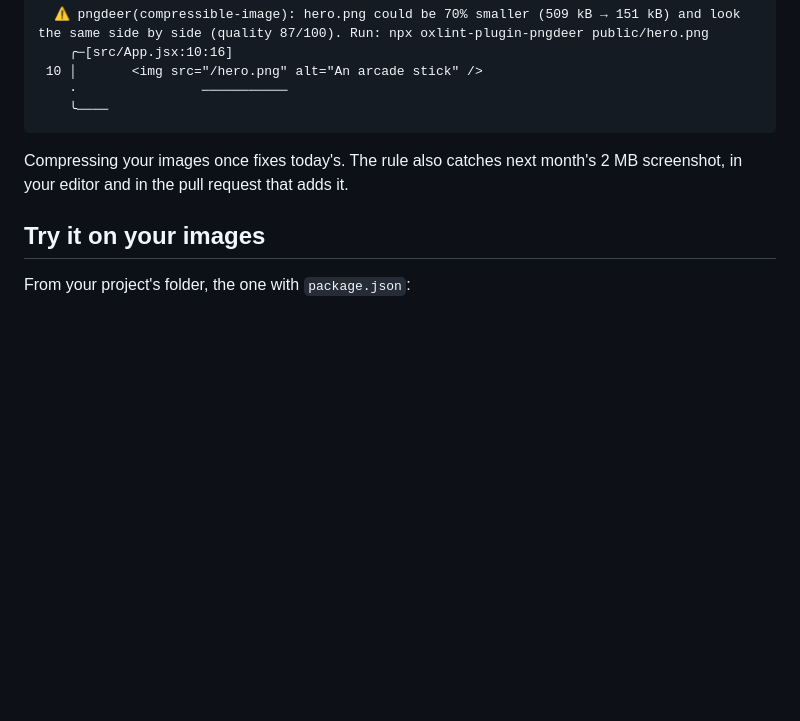
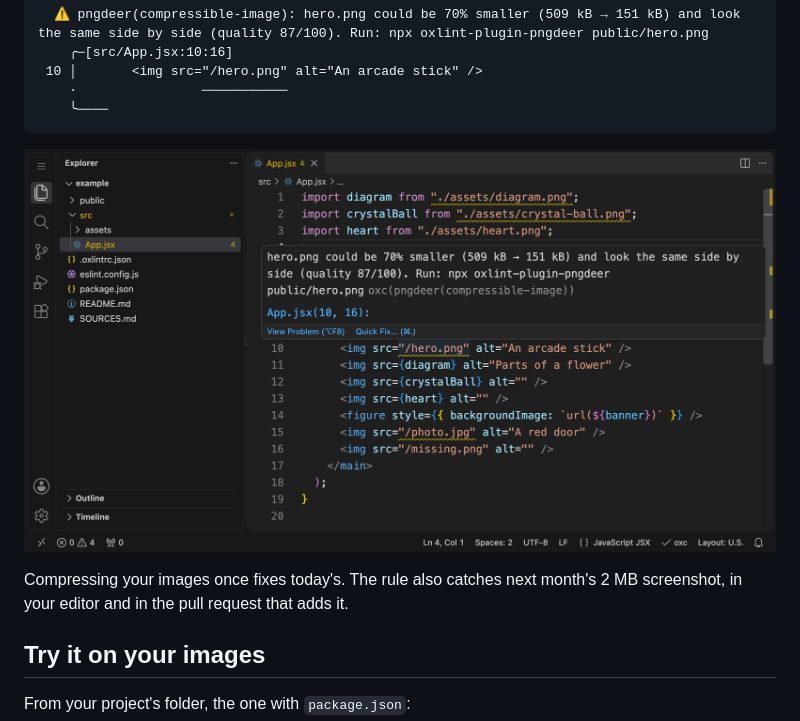
Before and after one commit to lndgalante/oxlint-plugin-pngdeer, a Markdown page: README.md, the part around the change. Drawn GitHub-style; pictures changed too: docs/images/editor.png (added); blank space fills up the shorter version.

Commit message:
Show the warning in an editor in the README
Co-Authored-By: Claude Opus 5.5 <noreply@anthropic.com>

````diff
--- a/README.md
+++ b/README.md
@@ -20,6 +20,8 @@ A lint rule for [oxlint](https://oxc.rs/docs/guide/usage/linter) and ESLint. It
     ·                ───────────
     ╰────
 ```
+
+![VS Code with the Oxc extension: "/hero.png" in App.jsx is underlined, and the hover says hero.png could be 70% smaller (509 kB → 151 kB) and gives the command that shrinks it](https://raw.githubusercontent.com/lndgalante/oxlint-plugin-pngdeer/main/docs/images/editor.png)
 
 Compressing your images once fixes today's. The rule also catches next month's 2 MB screenshot, in your editor and in the pull request that adds it.
 
````
